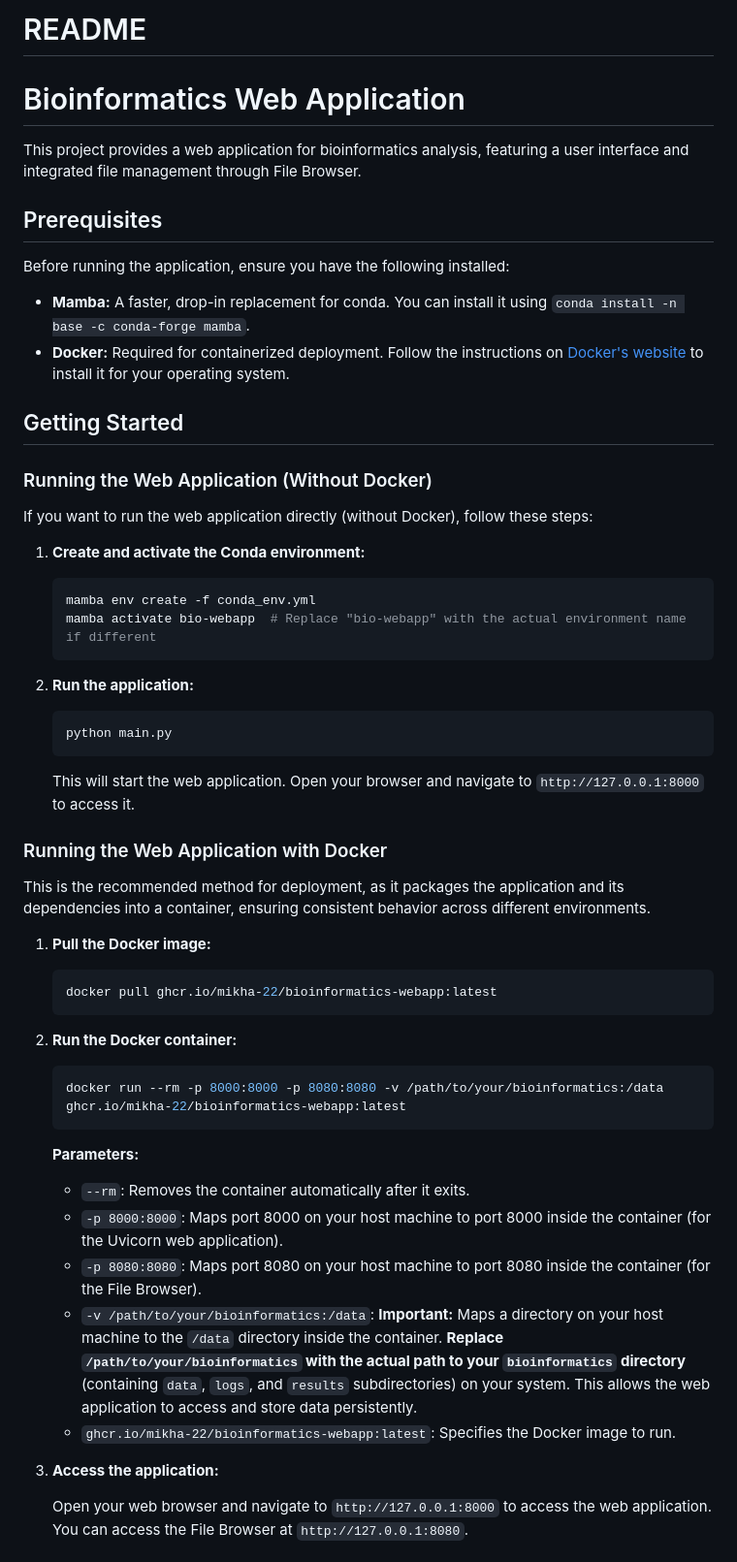
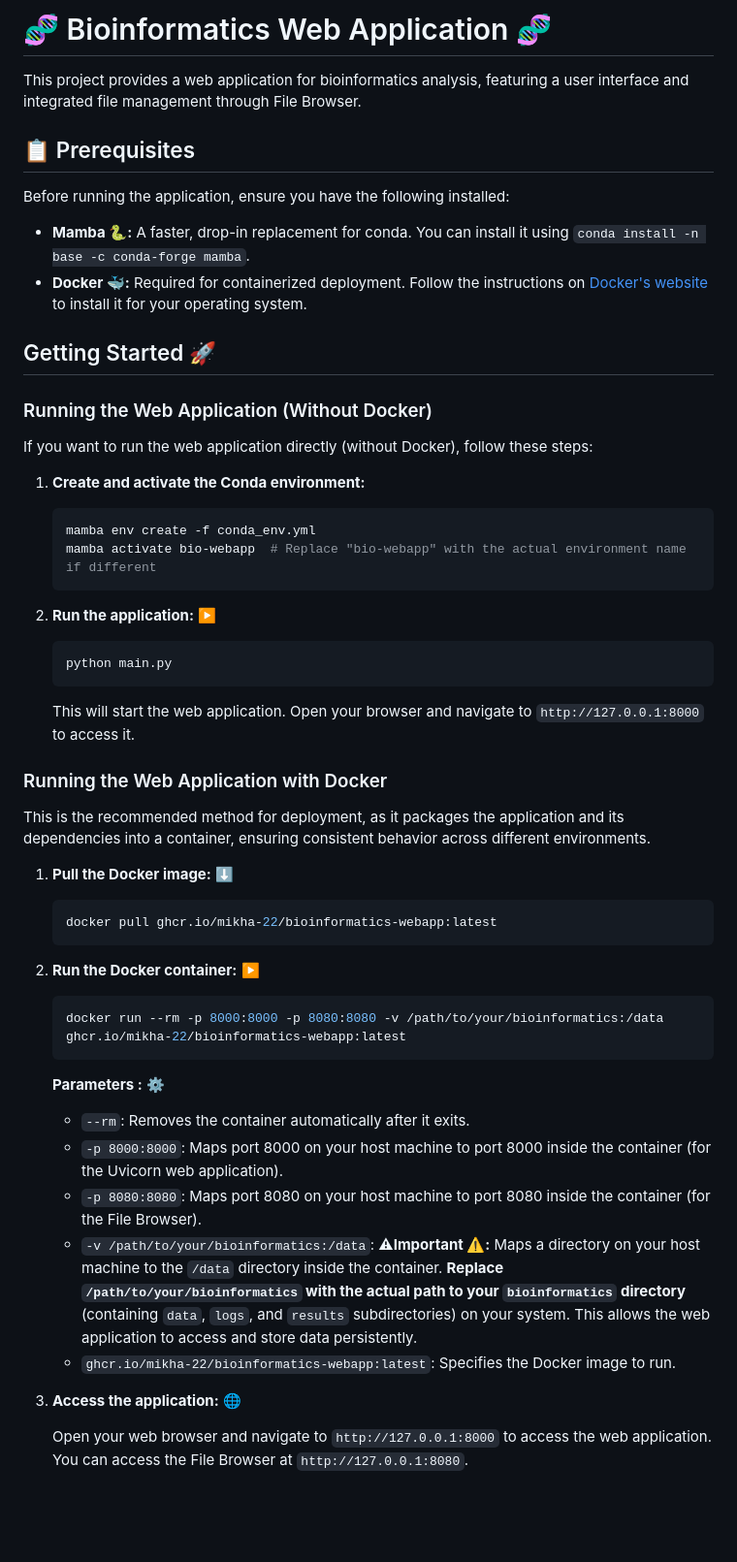
Before and after one commit to mikha-22/bioinformatics-webapp, a Markdown page: README.md, the part around the change. Shown at 97% size. Drawn GitHub-style; blank space fills up the shorter version.

````diff
--- a/README.md
+++ b/README.md
@@ -1,16 +1,15 @@
-# README
-# Bioinformatics Web Application
+# 🧬 Bioinformatics Web Application 🧬
 
 This project provides a web application for bioinformatics analysis, featuring a user interface and integrated file management through File Browser.
 
-## Prerequisites
+## 📋 Prerequisites
 
 Before running the application, ensure you have the following installed:
 
-*   **Mamba:** A faster, drop-in replacement for conda.  You can install it using `conda install -n base -c conda-forge mamba`.
-*   **Docker:**  Required for containerized deployment.  Follow the instructions on [Docker's website](https://docs.docker.com/get-docker/) to install it for your operating system.
+*   **Mamba  🐍:** A faster, drop-in replacement for conda.  You can install it using `conda install -n base -c conda-forge mamba`.
+*   **Docker 🐳:**  Required for containerized deployment.  Follow the instructions on [Docker's website](https://docs.docker.com/get-docker/) to install it for your operating system.
 
-## Getting Started
+## Getting Started 🚀
 
 ### Running the Web Application (Without Docker)
 
@@ -23,7 +22,7 @@ If you want to run the web application directly (without Docker), follow these s
     mamba activate bio-webapp  # Replace "bio-webapp" with the actual environment name if different
     ```
 
-2.  **Run the application:**
+2.  **Run the application:** ▶️
 
     ```bash
     python main.py
@@ -35,27 +34,27 @@ If you want to run the web application directly (without Docker), follow these s
 
 This is the recommended method for deployment, as it packages the application and its dependencies into a container, ensuring consistent behavior across different environments.
 
-1.  **Pull the Docker image:**
+1.  **Pull the Docker image:** ⬇️
 
     ```bash
     docker pull ghcr.io/mikha-22/bioinformatics-webapp:latest
     ```
 
-2.  **Run the Docker container:**
+2.  **Run the Docker container:** ▶️
 
     ```bash
     docker run --rm -p 8000:8000 -p 8080:8080 -v /path/to/your/bioinformatics:/data ghcr.io/mikha-22/bioinformatics-webapp:latest
     ```
 
-    **Parameters:**
+    **Parameters :** ⚙️
 
     *   `--rm`:  Removes the container automatically after it exits.
     *   `-p 8000:8000`: Maps port 8000 on your host machine to port 8000 inside the container (for the Uvicorn web application).
     *   `-p 8080:8080`: Maps port 8080 on your host machine to port 8080 inside the container (for the File Browser).
-    *   `-v /path/to/your/bioinformatics:/data`:  **Important:**  Maps a directory on your host machine to the `/data` directory inside the container.  **Replace `/path/to/your/bioinformatics` with the actual path to your `bioinformatics` directory** (containing `data`, `logs`, and `results` subdirectories) on your system. This allows the web application to access and store data persistently.
+    *   `-v /path/to/your/bioinformatics:/data`:  **⚠Important ⚠️:**  Maps a directory on your host machine to the `/data` directory inside the container.  **Replace `/path/to/your/bioinformatics` with the actual path to your `bioinformatics` directory** (containing `data`, `logs`, and `results` subdirectories) on your system. This allows the web application to access and store data persistently.
     *   `ghcr.io/mikha-22/bioinformatics-webapp:latest`: Specifies the Docker image to run.
 
-3.  **Access the application:**
+3.  **Access the application:** 🌐
 
     Open your web browser and navigate to `http://127.0.0.1:8000` to access the web application.  You can access the File Browser at `http://127.0.0.1:8080`.
 
````
